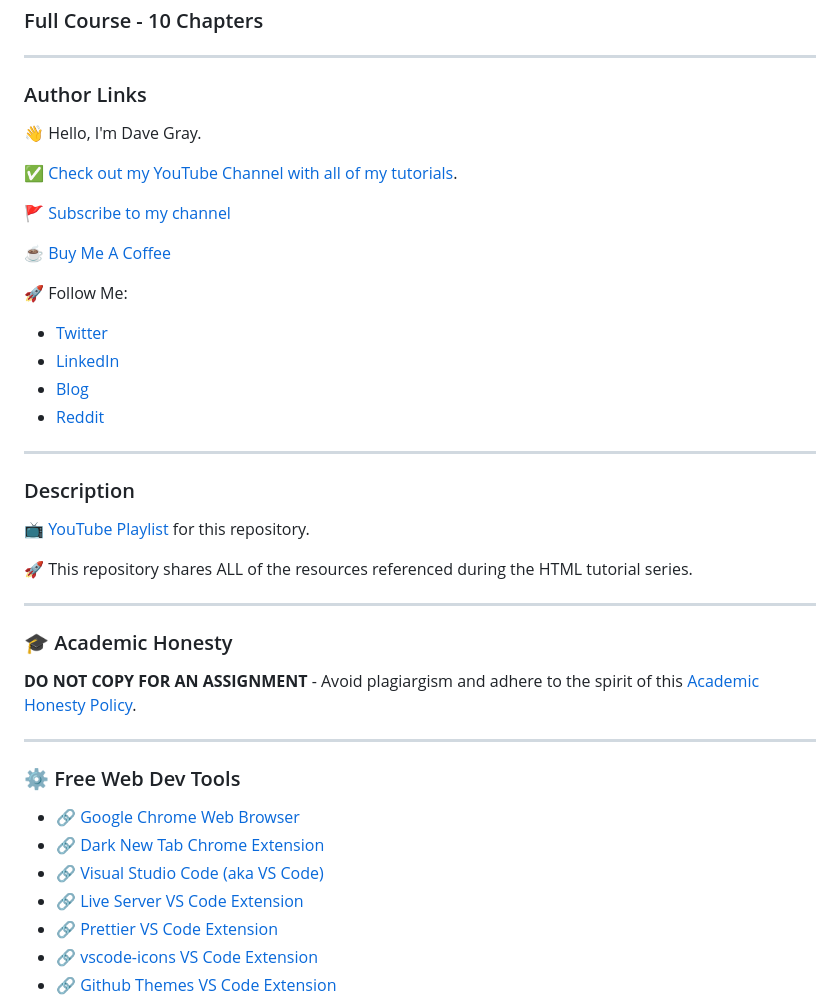
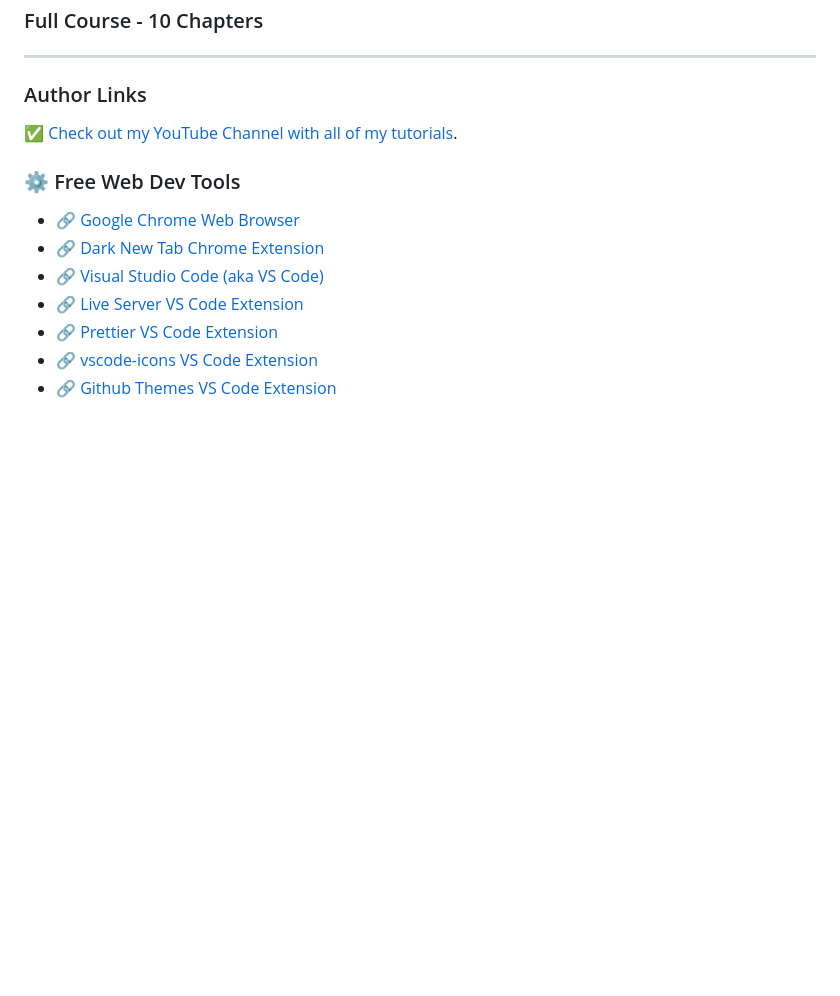
Before and after one commit to betelc17/learning-courses, a Markdown page: README.md, the part around the change. GitHub-like rendering; blank space fills up the shorter version.

```diff
--- a/README.md
+++ b/README.md
@@ -6,36 +6,9 @@
 
 ### Author Links
 
-👋 Hello, I'm Dave Gray.
-
 ✅ [Check out my YouTube Channel with all of my tutorials](https://www.youtube.com/DaveGrayTeachesCode).
 
-🚩 [Subscribe to my channel](https://bit.ly/3nGHmNn)
 
-☕ [Buy Me A Coffee](https://buymeacoffee.com/DaveGray)
-
-🚀 Follow Me:
-
-- [Twitter](https://twitter.com/yesdavidgray)
-- [LinkedIn](https://www.linkedin.com/in/davidagray/)
-- [Blog](https://yesdavidgray.com)
-- [Reddit](https://www.reddit.com/user/DaveOnEleven)
-
----
-
-### Description
-
-📺 [YouTube Playlist](https://www.youtube.com/playlist?list=PL0Zuz27SZ-6OlAwitnFUubtE93DO-l0vu) for this repository.
-
-🚀 This repository shares ALL of the resources referenced during the HTML tutorial series.
-
----
-
-### 🎓 Academic Honesty
-
-**DO NOT COPY FOR AN ASSIGNMENT** - Avoid plagiargism and adhere to the spirit of this [Academic Honesty Policy](https://www.freecodecamp.org/news/academic-honesty-policy/).
-
----
 
 ### ⚙ Free Web Dev Tools
 
```
